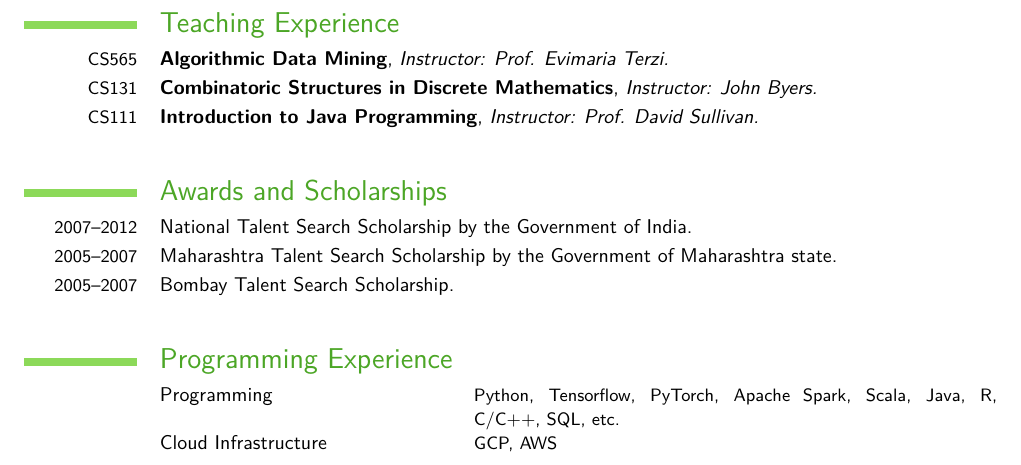
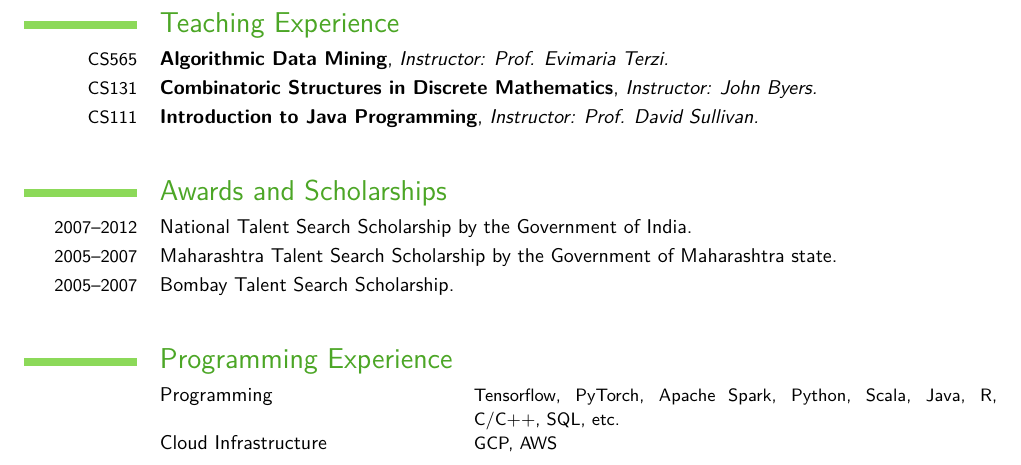
Before and after one commit to chdhr-harshal/chdhr-harshal.github.io, a LaTeX CV (resume/resume.tex): part of page 3 of 3, cut so that both start at the same text. Compiled offline with pdfLaTeX.

Commit message:
Update resume.tex

```diff
--- a/resume/resume.tex
+++ b/resume/resume.tex
@@ -197,10 +197,10 @@
 
 \section{Programming Experience}
 {
-    \cvline{}{
+	\cvline{}{
     	\begin{tabular*}{0.8\textwidth}{@{\extracolsep{\fill}} l p{0.5\textwidth}}
-		Programming&{\small Python, Tensorflow, PyTorch, Apache Spark, Scala, Java, R, C/C++, SQL, etc.}\\
-    		Cloud Infrastructure&{\small GCP, AWS}\\
+		Programming&{\small Tensorflow, PyTorch, Apache Spark, Python, Scala, Java, R, C/C++, SQL, etc.}\\
+    	Cloud Infrastructure&{\small GCP, AWS}\\
     	\end{tabular*}
     }
 }
```
